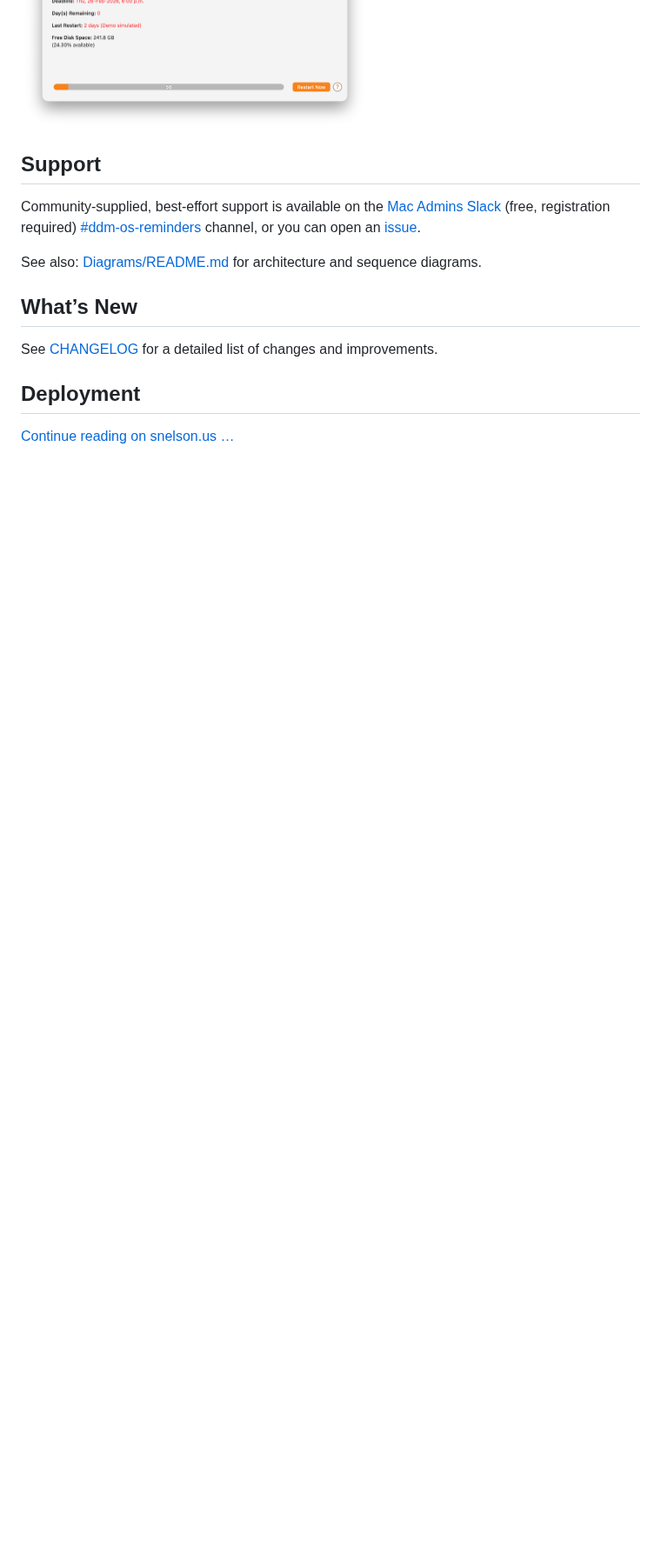
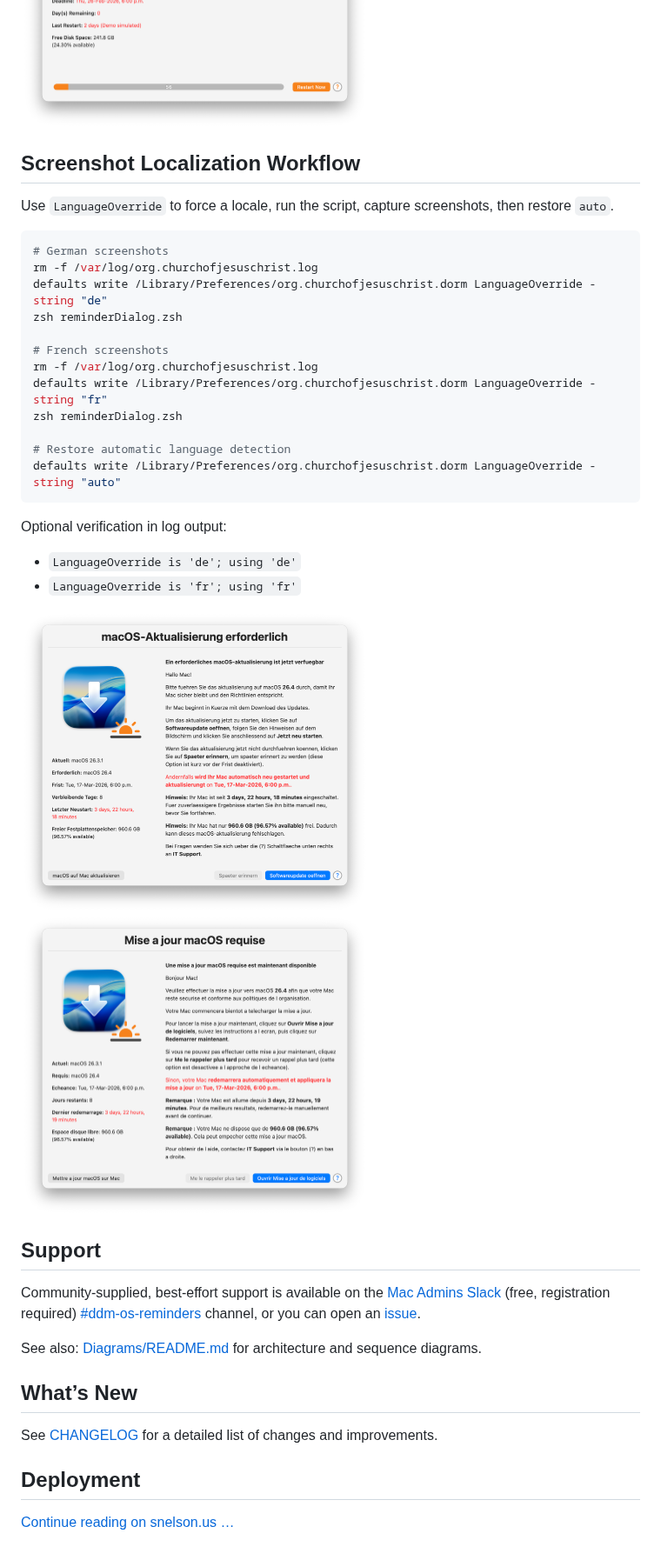
Before and after one commit to dan-snelson/DDM-OS-Reminder, a Markdown page: README.md, the part around one of its changes. Shown at 87% size. Drawn GitHub-style; pictures changed too: images/3.0.0a2_de.png (added), images/3.0.0a2_fr.png (added); blank space fills up the shorter version.

Commit message:
3.0.0a2
Signed-off-by: Dan K. Snelson <24623109+dan-snelson@users.noreply.github.com>

````diff
--- a/README.md
+++ b/README.md
@@ -30,5 +30,30 @@ While Apple’s Declarative Device Management (DDM) provides Mac Admins with a p
 
 <img src="images/restartPrompt.png" alt="Prompt: Restart Your Mac" width="400" /> <img src="images/restartForce.png" alt="Force: Your Mac is restarting" width="400" />
+
+## Screenshot Localization Workflow
+
+Use `LanguageOverride` to force a locale, run the script, capture screenshots, then restore `auto`.
+
+```zsh
+# German screenshots
+rm -f /var/log/org.churchofjesuschrist.log
+defaults write /Library/Preferences/org.churchofjesuschrist.dorm LanguageOverride -string "de"
+zsh reminderDialog.zsh
+
+# French screenshots
+rm -f /var/log/org.churchofjesuschrist.log
+defaults write /Library/Preferences/org.churchofjesuschrist.dorm LanguageOverride -string "fr"
+zsh reminderDialog.zsh
+
+# Restore automatic language detection
+defaults write /Library/Preferences/org.churchofjesuschrist.dorm LanguageOverride -string "auto"
+```
+
+Optional verification in log output:
+- `LanguageOverride is 'de'; using 'de'`
+- `LanguageOverride is 'fr'; using 'fr'`
+
+<img src="images/3.0.0a2_de.png" alt="3.0.0a2_de" width="400" /> <img src="images/3.0.0a2_fr.png" alt="3.0.0a2_fr" width="400" />
 
 ## Support
 
````
Also changed, not shown: other parts of README.md (+2 -2 lines).
